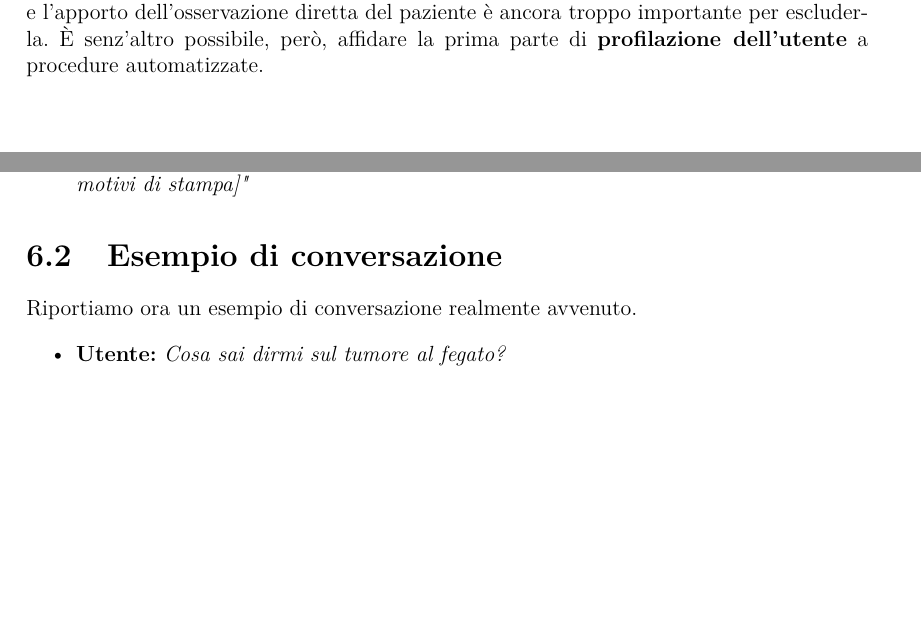
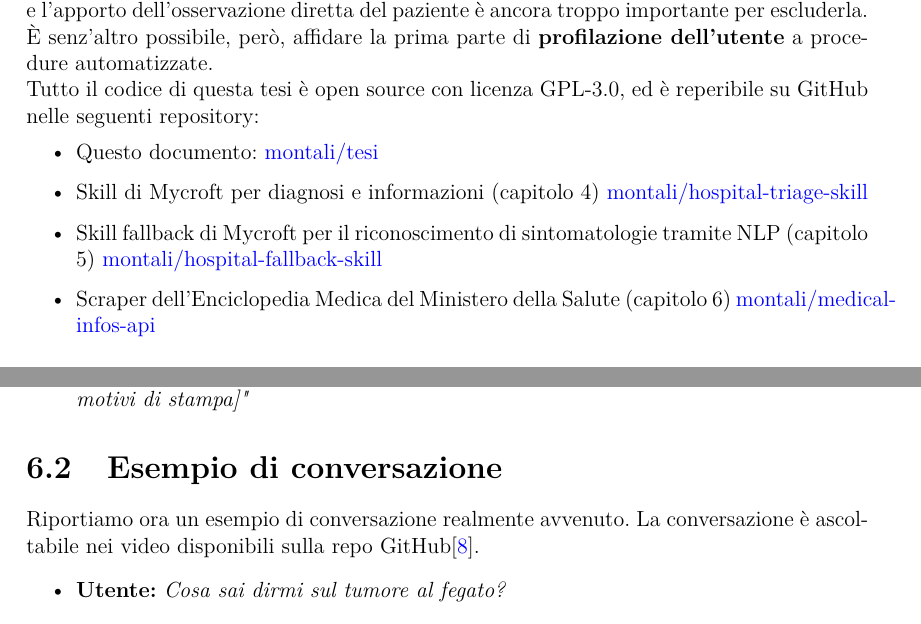
Before and after one commit to montali/tesi, a LaTeX thesis (LaTeXi/tesi.tex, which reads LaTeXi/informations.tex, LaTeXi/introduzione.tex): two parts of pages 9 and 46 of 53, joined at a grey line, cut so that both start at the same text, the shorter picture padded with empty space. Compiled offline with pdfLaTeX.

Commit message:
Added video links and github refs

```diff
--- a/LaTeXi/informations.tex
+++ b/LaTeXi/informations.tex
@@ -123,7 +123,7 @@ Il bot è ora in grado di tenere conversazioni con i pazienti al riguardo di mal
     \item \textit{"Ecco ciò che so: la celiachia è una condizione multifattoriale, [testo accorciato per motivi di stampa]"}
 \end{itemize}
 \section{Esempio di conversazione}
-Riportiamo ora un esempio di conversazione realmente avvenuto.
+Riportiamo ora un esempio di conversazione realmente avvenuto. La conversazione è ascoltabile nei video disponibili sulla repo GitHub\cite{media:videos}.
 \begin{itemize}
     \item \textbf{Utente:} \textit{Cosa sai dirmi sul tumore al fegato?}
     \item \textbf{Bot:} \textit{Il miglior risultato è Tumore del Fegato, è ciò che cercavi?}
--- a/LaTeXi/introduzione.tex
+++ b/LaTeXi/introduzione.tex
@@ -4,4 +4,11 @@ In una società sempre più digitalizzata e dinamica, spesso viene a crearsi un
 Per questo motivo, spesso non si notano le evidenti possibilità di miglioramenti che la ricerca informatica potrebbe apportare agli ospedali, agli ambulatori, agli studi.
 L'obiettivo di questa tesi è mettere in luce una delle possibili modalità con cui l'informatica potrebbe, in un futuro prossimo, migliorare la praticità ma soprattutto la sicurezza degli ambienti ospedalieri.\\
 La procedura di triage, ossia il processo di selezione dei pazienti richiedenti cure, è oggi affidata totalmente ad infermieri. Questa scelta è dovuta, oltre ad un evidente bisogno di poter osservare il paziente, alla necessità dell'\textbf{immediatezza di un contatto verbale} con il personale sanitario. \\
-Perciò, la sfida nella realizzazione della tesi è soprattutto legata ad ottenere un'interazione che sia la \textbf{più umana possibile}. Il bot deve quindi accogliere il paziente, comprenderne le problematiche ed i sintomi, e farlo sentire compreso. Non si escluderà del tutto un apporto umano: gli infermieri sono addestrati per poter osservare e comprendere il richiedente cura, e l'apporto dell'osservazione diretta del paziente è ancora troppo importante per escluderla. È senz'altro possibile, però, affidare la prima parte di \textbf{profilazione dell'utente} a procedure automatizzate.
+Perciò, la sfida nella realizzazione della tesi è soprattutto legata ad ottenere un'interazione che sia la \textbf{più umana possibile}. Il bot deve quindi accogliere il paziente, comprenderne le problematiche ed i sintomi, e farlo sentire compreso. Non si escluderà del tutto un apporto umano: gli infermieri sono addestrati per poter osservare e comprendere il richiedente cura, e l'apporto dell'osservazione diretta del paziente è ancora troppo importante per escluderla. È senz'altro possibile, però, affidare la prima parte di \textbf{profilazione dell'utente} a procedure automatizzate.\\
+Tutto il codice di questa tesi è open source con licenza GPL-3.0, ed è reperibile su GitHub nelle seguenti repository:
+\begin{itemize}
+    \item Questo documento: \href{https://github.com/montali/tesi}{montali/tesi}
+    \item Skill di Mycroft per diagnosi e informazioni (capitolo \ref{chap:skills}) \href{https://github.com/montali/hospital-triage-skill}{montali/hospital-triage-skill}
+    \item Skill fallback di Mycroft per il riconoscimento di sintomatologie tramite NLP (capitolo \ref{chap:fallback}) \href{https://github.com/montali/hospital-fallback-skill}{montali/hospital-fallback-skill}
+    \item Scraper dell'Enciclopedia Medica del Ministero della Salute (capitolo \ref{chap:informations}) \href{https://github.com/montali/medical-infos-api}{montali/medical-infos-api}
+\end{itemize}
```
Also changed, not shown: LaTeXi/bibliography.bib (+6 -0 lines), LaTeXi/fallback.tex (+1 -1 lines), LaTeXi/skills.tex (+1 -1 lines).
